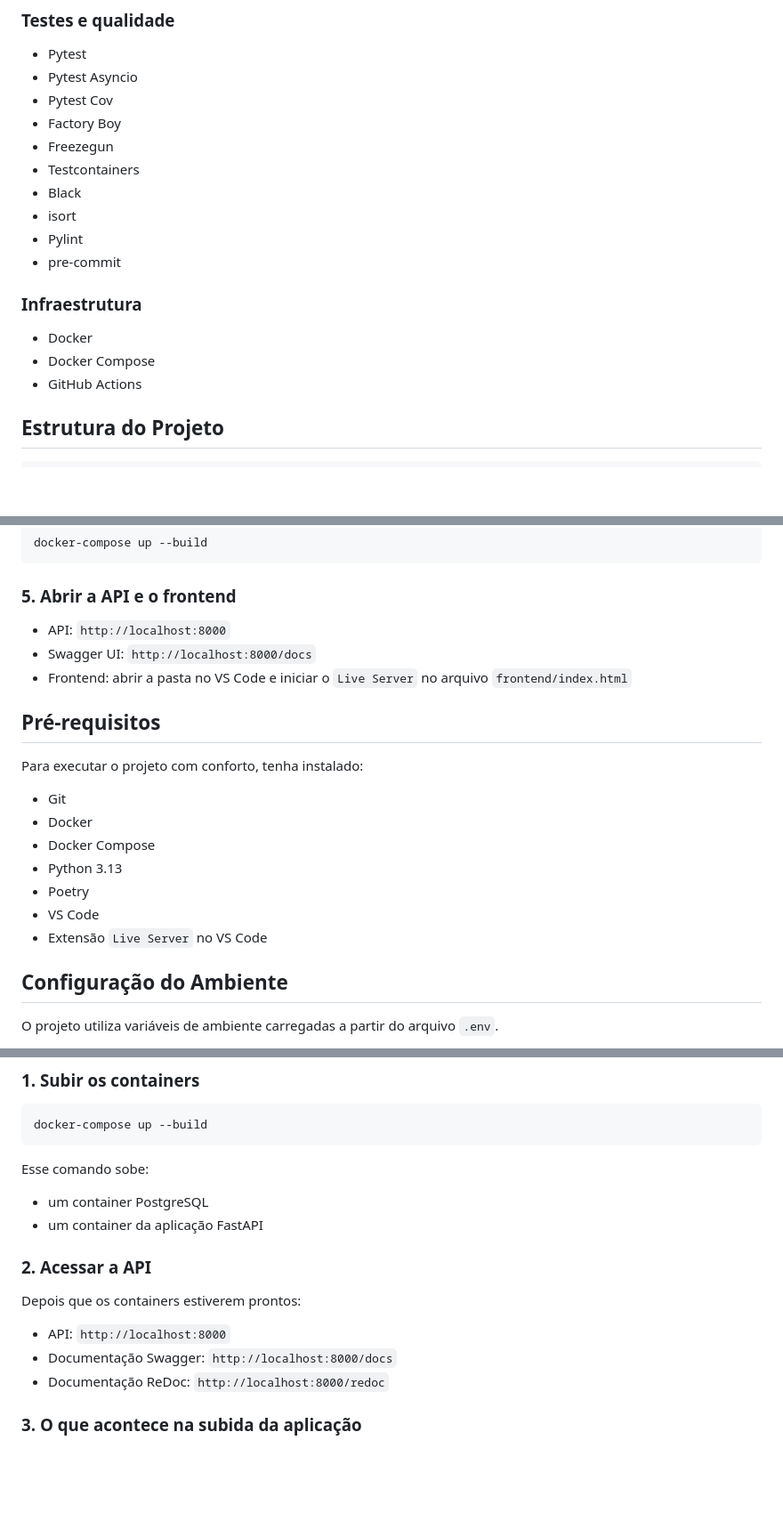
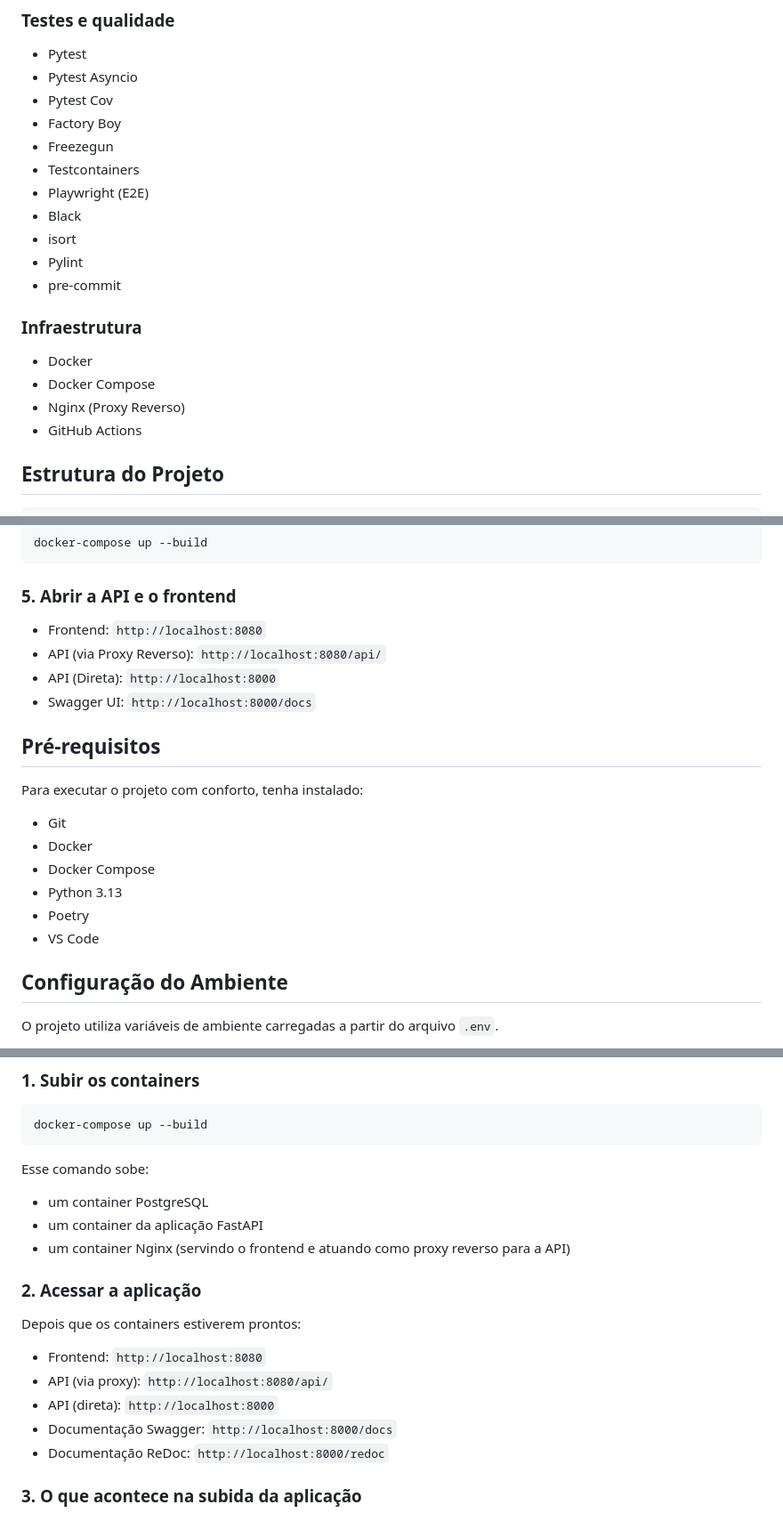
Before and after one commit to MuriloCSeidenstucker/tender-manager, a Markdown page: README.md, 3 parts joined by grey strips. Shown at 89% size. Drawn GitHub-style; blank space fills up the shorter version.

```diff
--- a/README.md
+++ b/README.md
@@ -81,6 +81,7 @@ O backend foi desenvolvido com FastAPI e SQLAlchemy assíncrono. O frontend é u
 - Factory Boy
 - Freezegun
 - Testcontainers
+- Playwright (E2E)
 - Black
 - isort
 - Pylint
@@ -90,6 +91,7 @@ O backend foi desenvolvido com FastAPI e SQLAlchemy assíncrono. O frontend é u
 
 - Docker
 - Docker Compose
+- Nginx (Proxy Reverso)
 - GitHub Actions
 
 ## Estrutura do Projeto
@@ -151,9 +153,10 @@ docker-compose up --build
 
 ### 5. Abrir a API e o frontend
 
-- API: `http://localhost:8000`
+- Frontend: `http://localhost:8080`
+- API (via Proxy Reverso): `http://localhost:8080/api/`
+- API (Direta): `http://localhost:8000`
 - Swagger UI: `http://localhost:8000/docs`
-- Frontend: abrir a pasta no VS Code e iniciar o `Live Server` no arquivo `frontend/index.html`
 
 ## Pré-requisitos
 
@@ -165,7 +168,6 @@ Para executar o projeto com conforto, tenha instalado:
 - Python 3.13
 - Poetry
 - VS Code
-- Extensão `Live Server` no VS Code
 
 ## Configuração do Ambiente
 
@@ -204,12 +206,15 @@ Esse comando sobe:
 
 - um container PostgreSQL
 - um container da aplicação FastAPI
+- um container Nginx (servindo o frontend e atuando como proxy reverso para a API)
 
-### 2. Acessar a API
+### 2. Acessar a aplicação
 
 Depois que os containers estiverem prontos:
 
-- API: `http://localhost:8000`
+- Frontend: `http://localhost:8080`
+- API (via proxy): `http://localhost:8080/api/`
+- API (direta): `http://localhost:8000`
 - Documentação Swagger: `http://localhost:8000/docs`
 - Documentação ReDoc: `http://localhost:8000/redoc`
 
```
Also changed, not shown: other parts of README.md (+23 -10 lines).
